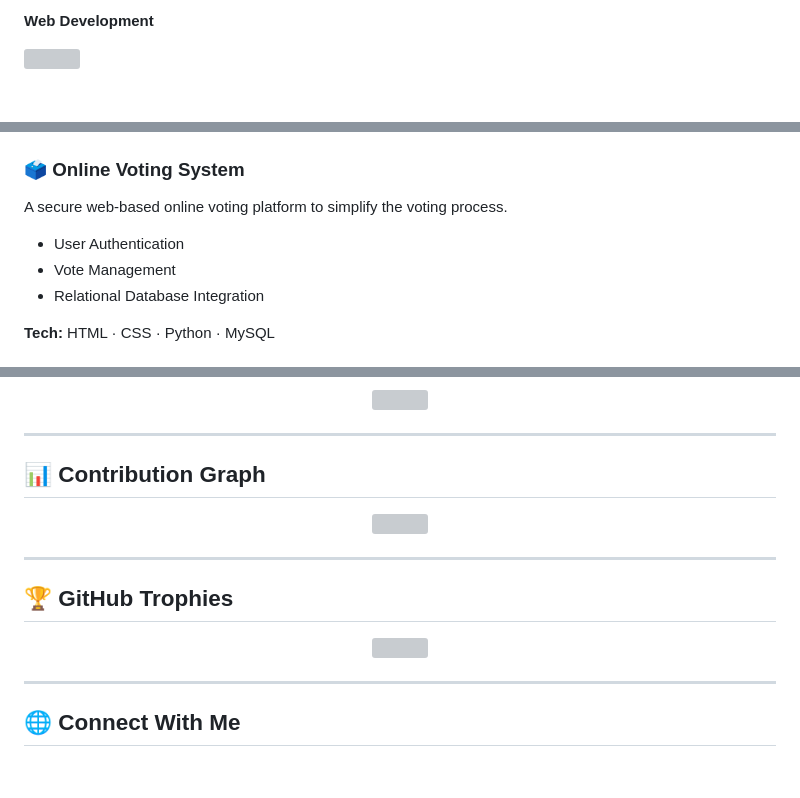
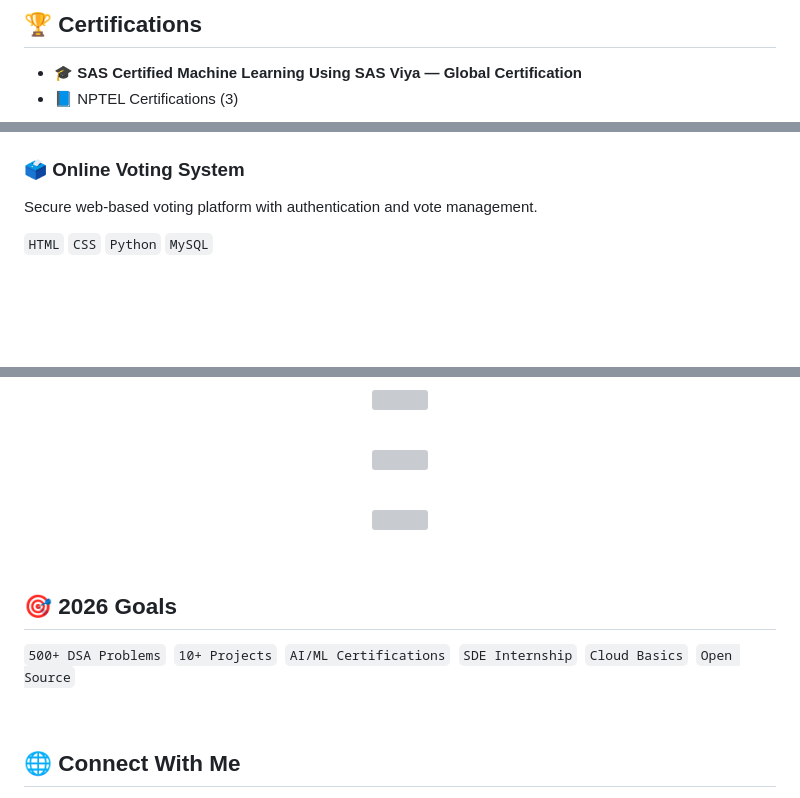
Before and after one commit to kapilkumawat18/kapilkumawat18, a Markdown page: README.md, 3 parts joined by grey strips. Rendered like a GitHub page; blank space fills up the shorter version; grey boxes are pictures that could not be loaded.

```diff
--- a/README.md
+++ b/README.md
@@ -31,5 +35,6 @@
 
-**Web Development**
+## 🏆 Certifications
 
-<p><img src="https://skillicons.dev/icons?i=html,css,bootstrap,tailwind,flask" /></p>
+- 🎓 **SAS Certified Machine Learning Using SAS Viya — Global Certification**
+- 📘 NPTEL Certifications (3)
 
@@ -59,10 +52,7 @@ A private inventory and billing management system built for a bike shop, deploye
 
 ### 🗳️ Online Voting System
-A secure web-based online voting platform to simplify the voting process.
 
-- User Authentication
-- Vote Management
-- Relational Database Integration
+Secure web-based voting platform with authentication and vote management.
 
-**Tech:** HTML · CSS · Python · MySQL
+`HTML` `CSS` `Python` `MySQL`
 
@@ -79,8 +72,6 @@ A secure web-based online voting platform to simplify the voting process.
   <img src="https://github-readme-stats.vercel.app/api/top-langs/?username=kapilkumawat18&layout=compact&theme=tokyonight&hide_border=true"/>
 </p>
 
----
-
-## 📊 Contribution Graph
+<br>
 
 <p align="center">
@@ -88,14 +79,18 @@ A secure web-based online voting platform to simplify the voting process.
 </p>
 
----
-
-## 🏆 GitHub Trophies
+<br>
 
 <p align="center">
   <img src="https://github-profile-trophy.vercel.app/?username=kapilkumawat18&theme=tokyonight&no-frame=true&row=1&column=6"/>
 </p>
 
----
+<br>
+
+## 🎯 2026 Goals
+
+`500+ DSA Problems`&nbsp; `10+ Projects`&nbsp; `AI/ML Certifications`&nbsp; `SDE Internship`&nbsp; `Cloud Basics`&nbsp; `Open Source`
+
+<br>
 
 ## 🌐 Connect With Me
 
```
Also changed, not shown: other parts of README.md (+37 -66 lines).
